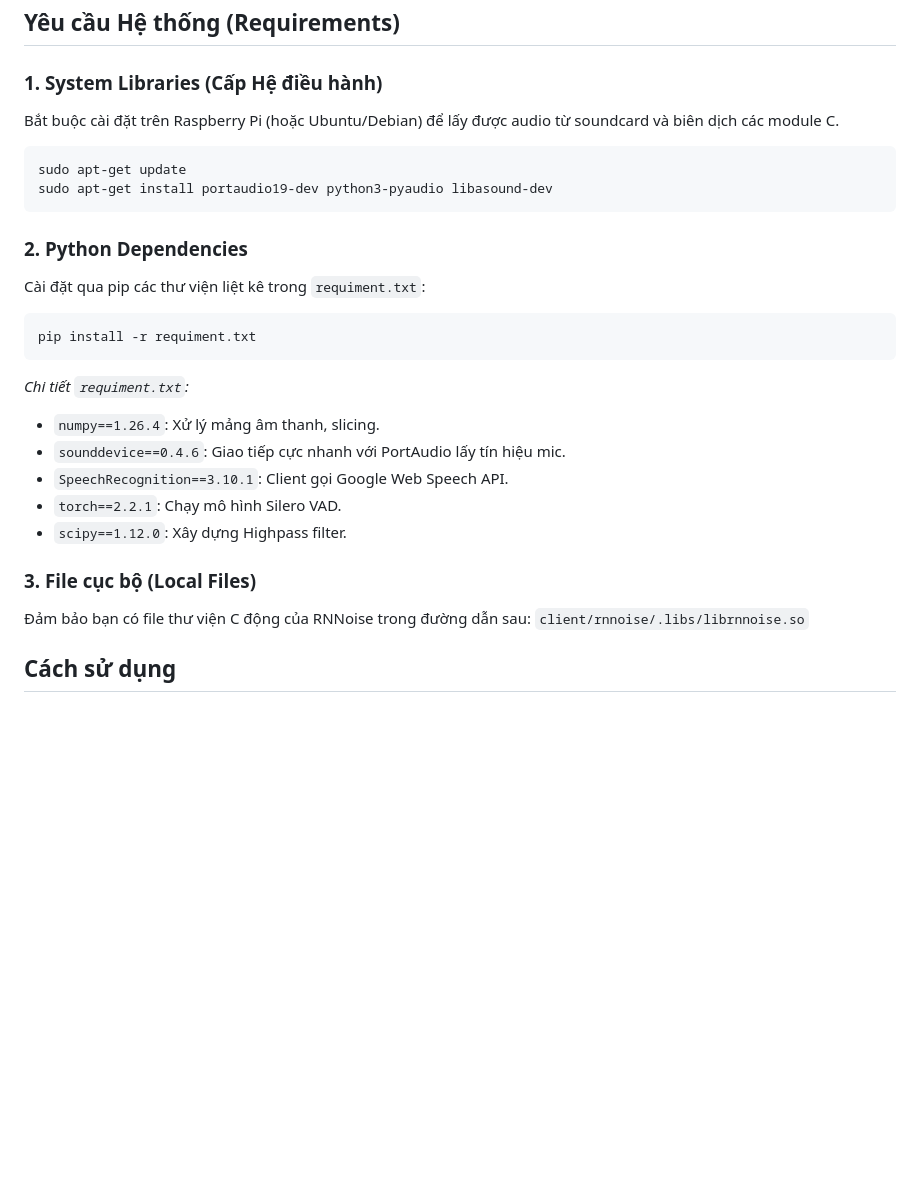
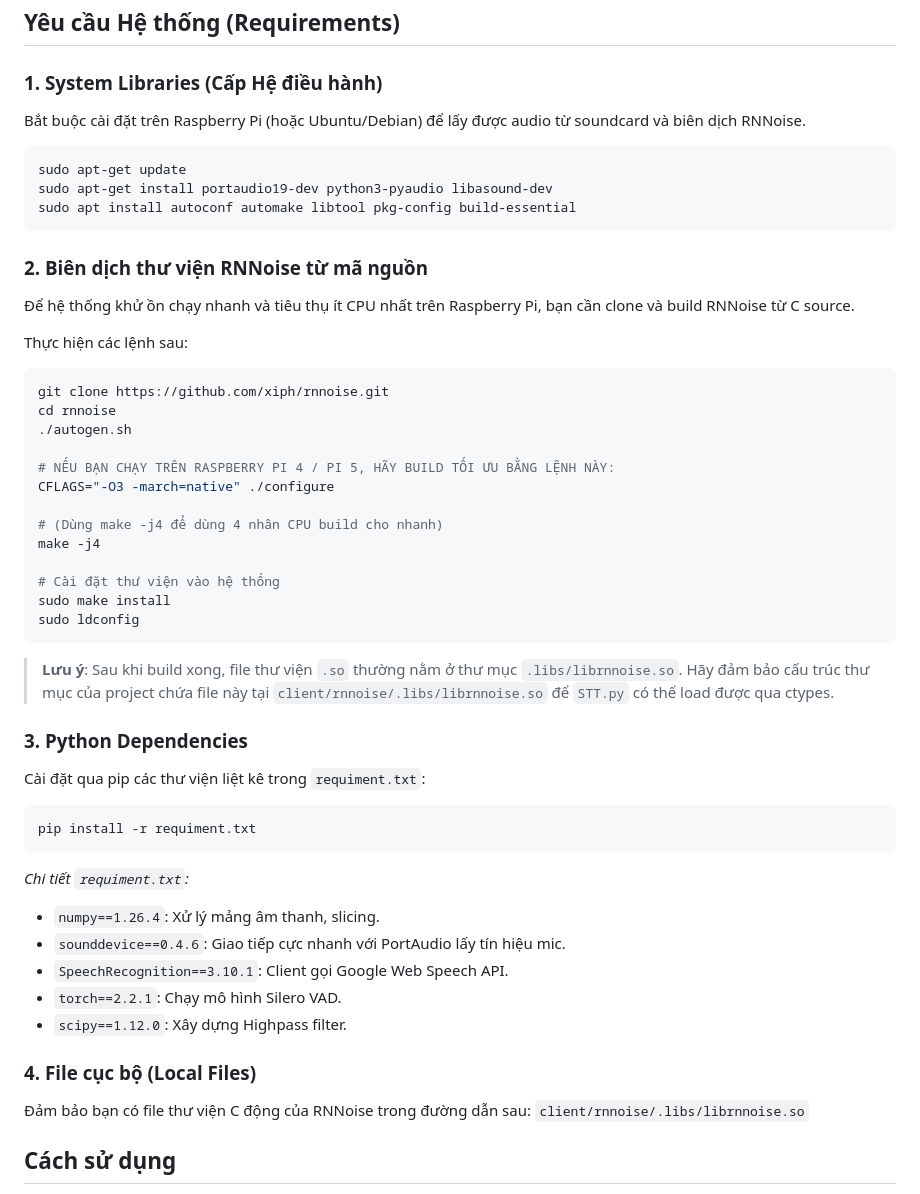
Before and after one commit to doduy-AI/chatbot, a Markdown page: client/README.md, the part around the change. Rendered like a GitHub page; blank space fills up the shorter version.

````diff
--- a/client/README.md
+++ b/client/README.md
@@ -20,13 +20,36 @@ Hệ thống nhận diện giọng nói (Speech-to-Text) thời gian thực, đ
 ## Yêu cầu Hệ thống (Requirements)
 
 ### 1. System Libraries (Cấp Hệ điều hành)
-Bắt buộc cài đặt trên Raspberry Pi (hoặc Ubuntu/Debian) để lấy được audio từ soundcard và biên dịch các module C.
+Bắt buộc cài đặt trên Raspberry Pi (hoặc Ubuntu/Debian) để lấy được audio từ soundcard và biên dịch RNNoise.
 ```bash
 sudo apt-get update
 sudo apt-get install portaudio19-dev python3-pyaudio libasound-dev
+sudo apt install autoconf automake libtool pkg-config build-essential
 ```
 
-### 2. Python Dependencies
+### 2. Biên dịch thư viện RNNoise từ mã nguồn
+Để hệ thống khử ồn chạy nhanh và tiêu thụ ít CPU nhất trên Raspberry Pi, bạn cần clone và build RNNoise từ C source.
+
+Thực hiện các lệnh sau:
+```bash
+git clone https://github.com/xiph/rnnoise.git
+cd rnnoise
+./autogen.sh
+
+# NẾU BẠN CHẠY TRÊN RASPBERRY PI 4 / PI 5, HÃY BUILD TỐI ƯU BẰNG LỆNH NÀY:
+CFLAGS="-O3 -march=native" ./configure
+
+# (Dùng make -j4 để dùng 4 nhân CPU build cho nhanh)
+make -j4
+
+# Cài đặt thư viện vào hệ thống
+sudo make install
+sudo ldconfig
+```
+
+> **Lưu ý**: Sau khi build xong, file thư viện `.so` thường nằm ở thư mục `.libs/librnnoise.so`. Hãy đảm bảo cấu trúc thư mục của project chứa file này tại `client/rnnoise/.libs/librnnoise.so` để `STT.py` có thể load được qua ctypes.
+
+### 3. Python Dependencies
 Cài đặt qua pip các thư viện liệt kê trong `requiment.txt`:
 ```bash
 pip install -r requiment.txt
@@ -38,7 +61,7 @@ pip install -r requiment.txt
 - `torch==2.2.1`: Chạy mô hình Silero VAD.
 - `scipy==1.12.0`: Xây dựng Highpass filter.
 
-### 3. File cục bộ (Local Files)
+### 4. File cục bộ (Local Files)
 Đảm bảo bạn có file thư viện C động của RNNoise trong đường dẫn sau:
 `client/rnnoise/.libs/librnnoise.so`
 
````
